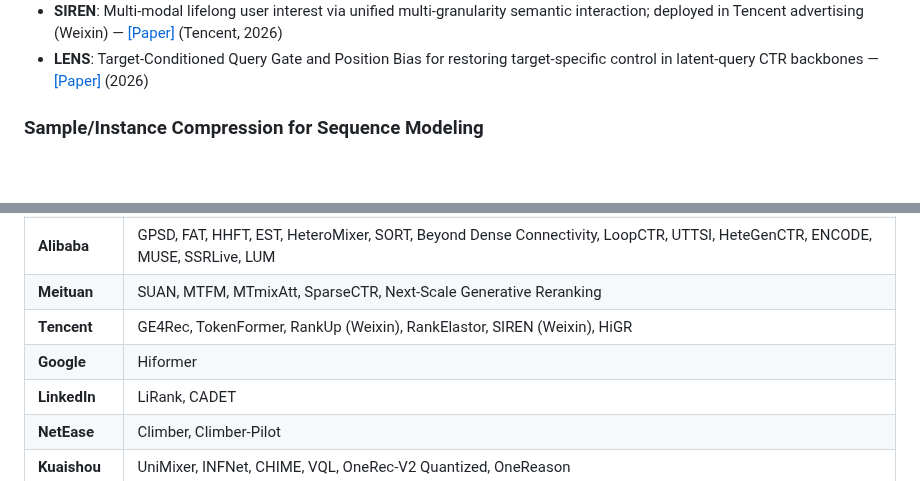
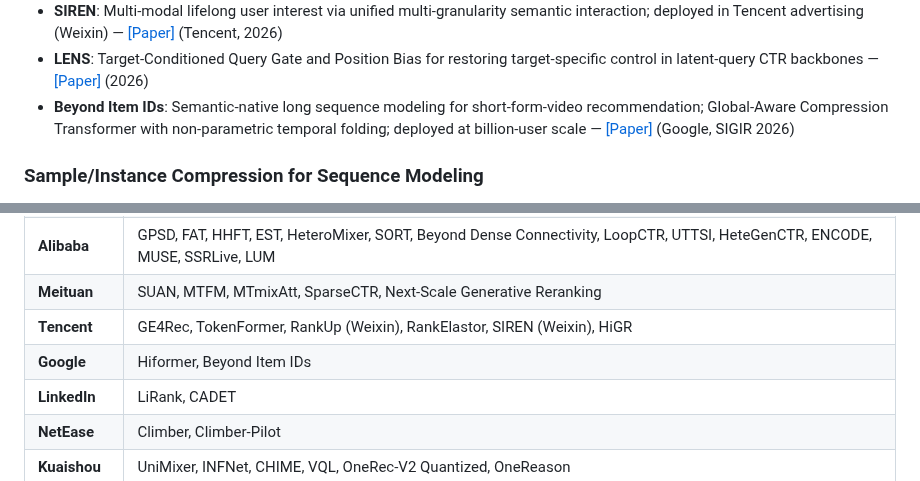
Before and after one commit to byby221b/Awesome-CTR-Scaling, a Markdown page: README.md, 2 parts joined by grey strips. Drawn GitHub-style; blank space fills up the shorter version.

Commit message:
Add Beyond Item IDs (Google, SIGIR 2026) to Related Work: Long Sequence Modeling

```diff
--- a/README.md
+++ b/README.md
@@ -86,6 +86,7 @@ Additional papers relevant to the CTR scaling landscape, grouped by sub-topic.
 - **Memento**: RAG-style long-retention data scaling for Meta Ads; MMR-based retrieval over user-history corpus — [[Paper]](https://arxiv.org/abs/2605.24051) (Meta, 2026)
 - **SIREN**: Multi-modal lifelong user interest via unified multi-granularity semantic interaction; deployed in Tencent advertising (Weixin) — [[Paper]](https://arxiv.org/abs/2605.25726) (Tencent, 2026)
 - **LENS**: Target-Conditioned Query Gate and Position Bias for restoring target-specific control in latent-query CTR backbones — [[Paper]](https://arxiv.org/abs/2605.25583) (2026)
+- **Beyond Item IDs**: Semantic-native long sequence modeling for short-form-video recommendation; Global-Aware Compression Transformer with non-parametric temporal folding; deployed at billion-user scale — [[Paper]](https://arxiv.org/abs/2606.07546) (Google, SIGIR 2026)
 
 ### Sample/Instance Compression for Sequence Modeling
 
@@ -157,7 +158,7 @@ Additional papers relevant to the CTR scaling landscape, grouped by sub-topic.
 | **Alibaba** | GPSD, FAT, HHFT, EST, HeteroMixer, SORT, Beyond Dense Connectivity, LoopCTR, UTTSI, HeteGenCTR, ENCODE, MUSE, SSRLive, LUM |
 | **Meituan** | SUAN, MTFM, MTmixAtt, SparseCTR, Next-Scale Generative Reranking |
 | **Tencent** | GE4Rec, TokenFormer, RankUp (Weixin), RankElastor, SIREN (Weixin), HiGR |
-| **Google** | Hiformer |
+| **Google** | Hiformer, Beyond Item IDs |
 | **LinkedIn** | LiRank, CADET |
 | **NetEase** | Climber, Climber-Pilot |
 | **Kuaishou** | UniMixer, INFNet, CHIME, VQL, OneRec-V2 Quantized, OneReason |
```
